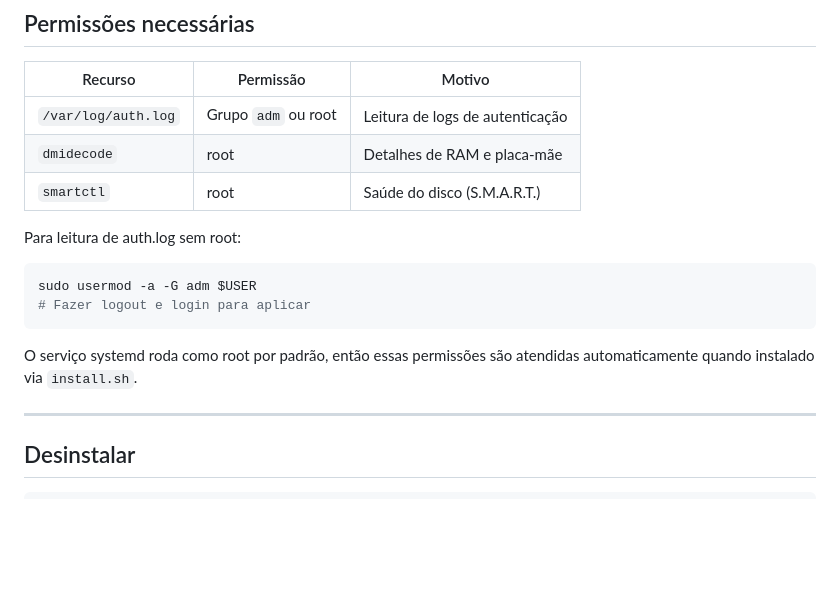
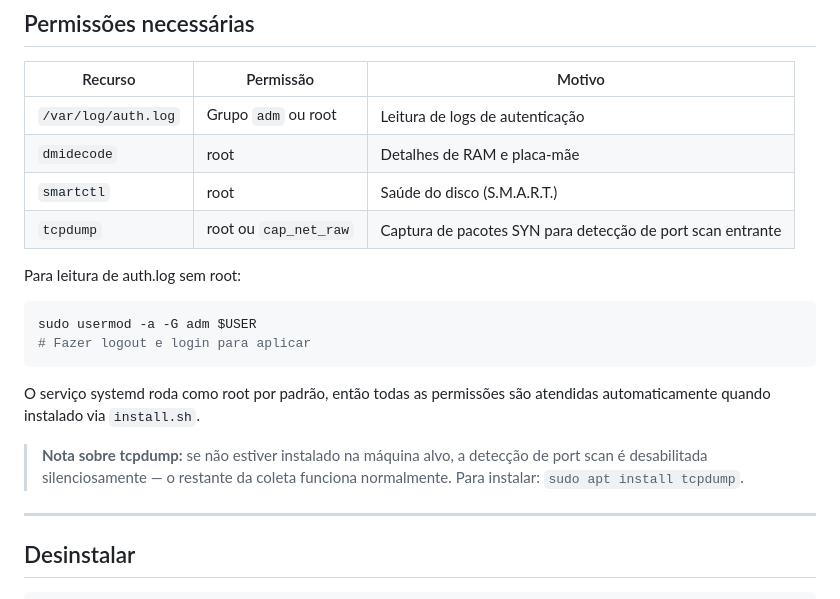
Before and after one commit to zLuuuck/monitoramento_sistemas_p2, a Markdown page: Agent/Readme.md, the part around the change. Drawn GitHub-style; blank space fills up the shorter version.

Commit message:
documentação atualizada do agente

````diff
--- a/Agent/Readme.md
+++ b/Agent/Readme.md
@@ -174,6 +174,7 @@ cat /var/cache/monitor-agent/retry_queue.json | python3 -m json.tool
 | `/var/log/auth.log` | Grupo `adm` ou root | Leitura de logs de autenticação |
 | `dmidecode` | root | Detalhes de RAM e placa-mãe |
 | `smartctl` | root | Saúde do disco (S.M.A.R.T.) |
+| `tcpdump` | root ou `cap_net_raw` | Captura de pacotes SYN para detecção de port scan entrante |
 
 Para leitura de auth.log sem root:
 ```bash
@@ -181,7 +182,9 @@ sudo usermod -a -G adm $USER
 # Fazer logout e login para aplicar
 ```
 
-O serviço systemd roda como root por padrão, então essas permissões são atendidas automaticamente quando instalado via `install.sh`.
+O serviço systemd roda como root por padrão, então todas as permissões são atendidas automaticamente quando instalado via `install.sh`.
+
+> **Nota sobre tcpdump:** se não estiver instalado na máquina alvo, a detecção de port scan é desabilitada silenciosamente — o restante da coleta funciona normalmente. Para instalar: `sudo apt install tcpdump`.
 
 ---
 
````
Also changed, not shown: Context/Agent/Agent-Documentation.md (+29 -7 lines).
